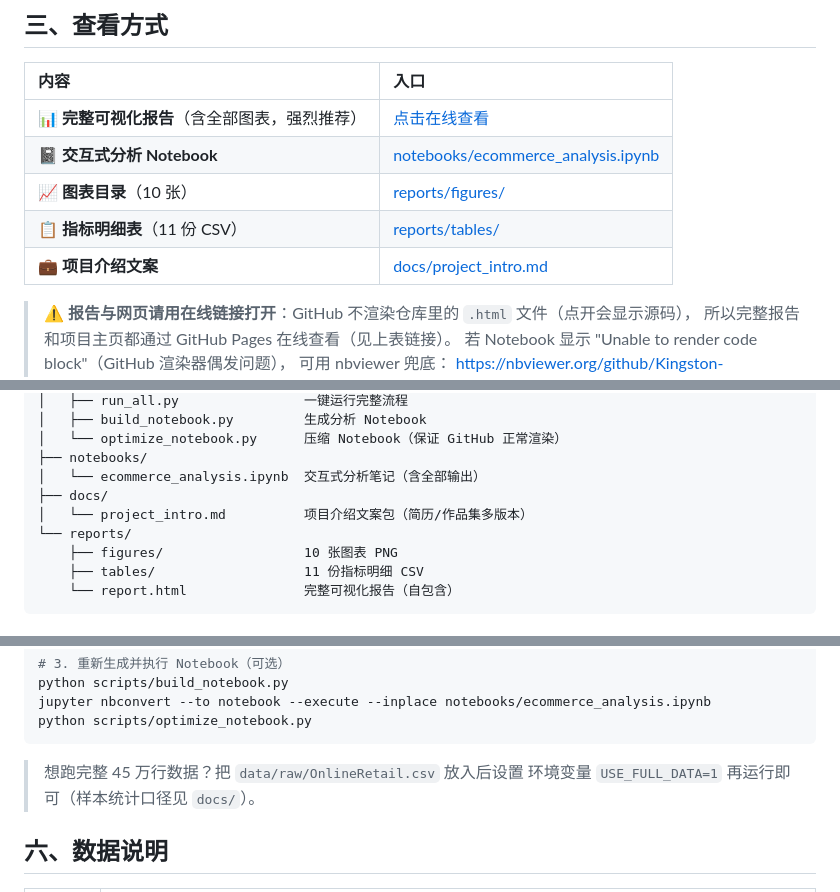
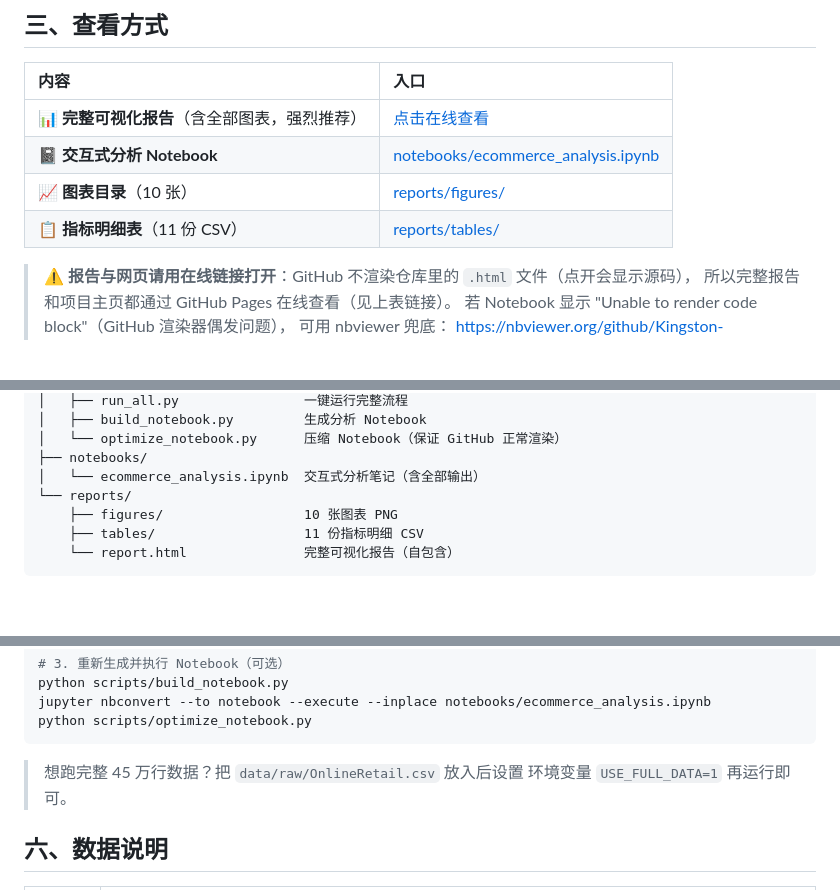
Before and after one commit to Kingston-zjq/ecommerce-sales-analysis, a Markdown page: README.md, 3 parts joined by grey strips. GitHub-like rendering; blank space fills up the shorter version.

````diff
--- a/README.md
+++ b/README.md
@@ -38,7 +38,6 @@
 | 📓 **交互式分析 Notebook** | [notebooks/ecommerce_analysis.ipynb](notebooks/ecommerce_analysis.ipynb) |
 | 📈 **图表目录**（10 张） | [reports/figures/](reports/figures/) |
 | 📋 **指标明细表**（11 份 CSV） | [reports/tables/](reports/tables/) |
-| 💼 **项目介绍文案** | [docs/project_intro.md](docs/project_intro.md) |
 
 > ⚠️ **报告与网页请用在线链接打开**：GitHub 不渲染仓库里的 `.html` 文件（点开会显示源码），
 > 所以完整报告和项目主页都通过 GitHub Pages 在线查看（见上表链接）。
@@ -68,8 +67,6 @@ ecommerce-sales-analysis/
 │   └── optimize_notebook.py      压缩 Notebook（保证 GitHub 正常渲染）
 ├── notebooks/
 │   └── ecommerce_analysis.ipynb  交互式分析笔记（含全部输出）
-├── docs/
-│   └── project_intro.md          项目介绍文案包（简历/作品集多版本）
 └── reports/
     ├── figures/                  10 张图表 PNG
     ├── tables/                   11 份指标明细 CSV
@@ -92,7 +89,7 @@ python scripts/optimize_notebook.py
 ```
 
 > 想跑完整 45 万行数据？把 `data/raw/OnlineRetail.csv` 放入后设置
-> 环境变量 `USE_FULL_DATA=1` 再运行即可（样本统计口径见 `docs/`）。
+> 环境变量 `USE_FULL_DATA=1` 再运行即可。
 
 ## 六、数据说明
 
````
Also changed, not shown: docs/project_intro.md (deleted, +0 -27 lines).
